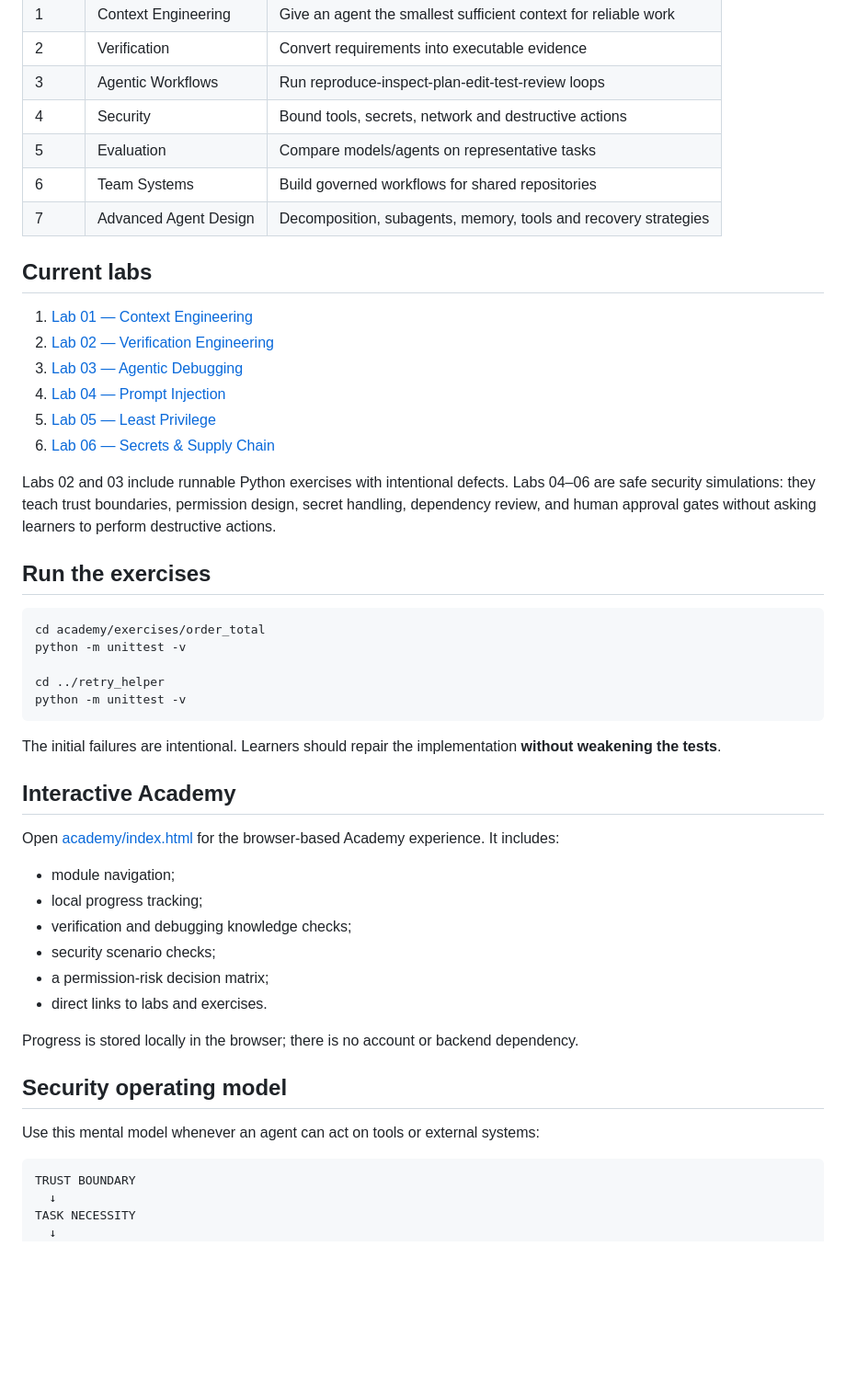
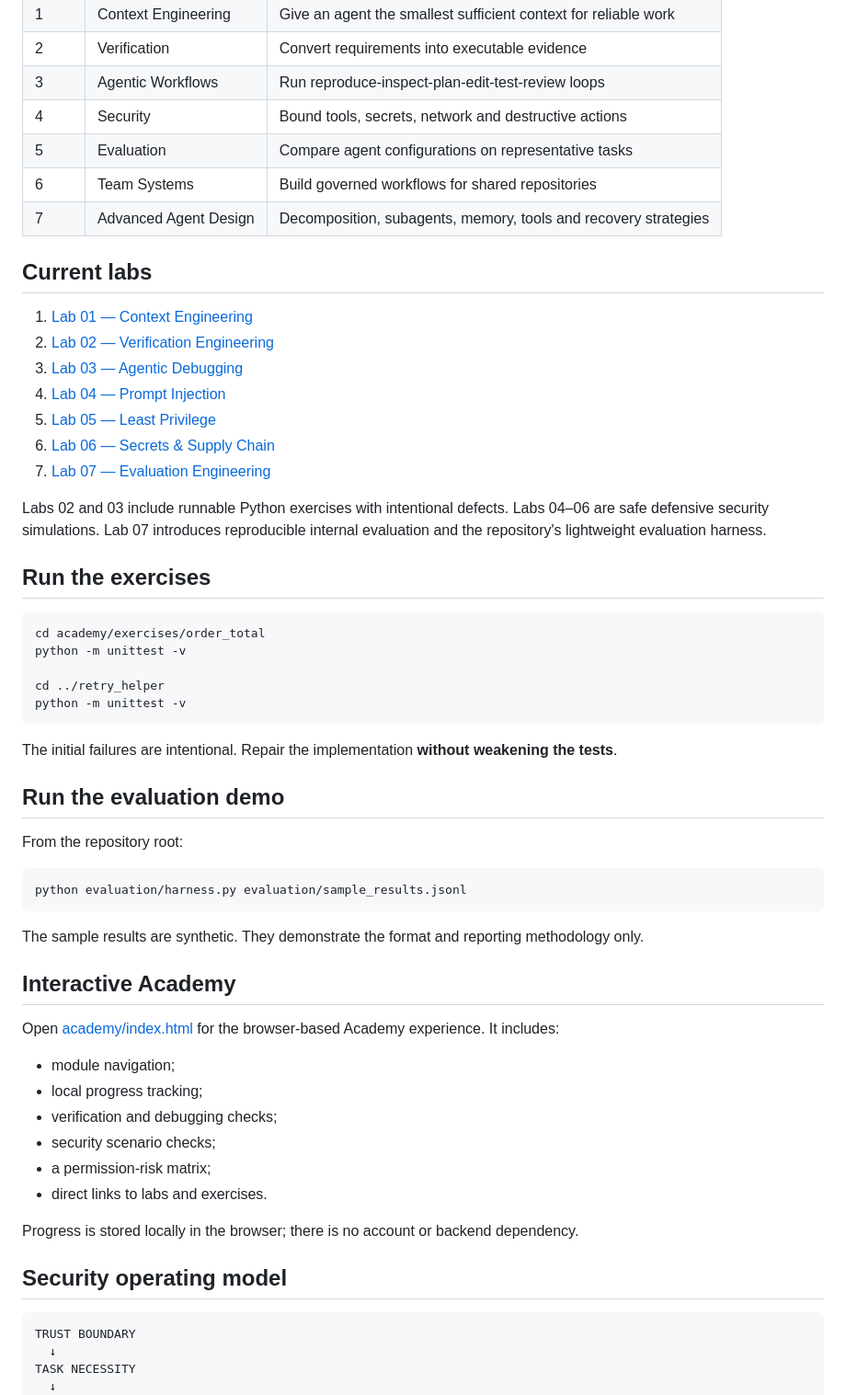
Before and after one commit to Yasar2019/AI-Coding-BestPractices, a Markdown page: academy/README.md, the part around one of its changes. Shown at 92% size. GitHub-like rendering; blank space fills up the shorter version.

````diff
--- a/academy/README.md
+++ b/academy/README.md
@@ -19,7 +19,7 @@ Every module follows the same loop:
 | 2 | Verification | Convert requirements into executable evidence |
 | 3 | Agentic Workflows | Run reproduce-inspect-plan-edit-test-review loops |
 | 4 | Security | Bound tools, secrets, network and destructive actions |
-| 5 | Evaluation | Compare models/agents on representative tasks |
+| 5 | Evaluation | Compare agent configurations on representative tasks |
 | 6 | Team Systems | Build governed workflows for shared repositories |
 | 7 | Advanced Agent Design | Decomposition, subagents, memory, tools and recovery strategies |
 
@@ -31,8 +31,9 @@ Every module follows the same loop:
 4. [Lab 04 — Prompt Injection](labs/lab-04-prompt-injection.md)
 5. [Lab 05 — Least Privilege](labs/lab-05-least-privilege.md)
 6. [Lab 06 — Secrets & Supply Chain](labs/lab-06-secrets-supply-chain.md)
+7. [Lab 07 — Evaluation Engineering](labs/lab-07-evaluation-engineering.md)
 
-Labs 02 and 03 include runnable Python exercises with intentional defects. Labs 04–06 are safe security simulations: they teach trust boundaries, permission design, secret handling, dependency review, and human approval gates without asking learners to perform destructive actions.
+Labs 02 and 03 include runnable Python exercises with intentional defects. Labs 04–06 are safe defensive security simulations. Lab 07 introduces reproducible internal evaluation and the repository's lightweight evaluation harness.
 
 ## Run the exercises
 
@@ -44,7 +45,17 @@ cd ../retry_helper
 python -m unittest -v
 ```
 
-The initial failures are intentional. Learners should repair the implementation **without weakening the tests**.
+The initial failures are intentional. Repair the implementation **without weakening the tests**.
+
+## Run the evaluation demo
+
+From the repository root:
+
+```bash
+python evaluation/harness.py evaluation/sample_results.jsonl
+```
+
+The sample results are synthetic. They demonstrate the format and reporting methodology only.
 
 ## Interactive Academy
 
@@ -52,16 +63,14 @@ Open [academy/index.html](index.html) for the browser-based Academy experience.
 
 - module navigation;
 - local progress tracking;
-- verification and debugging knowledge checks;
+- verification and debugging checks;
 - security scenario checks;
-- a permission-risk decision matrix;
+- a permission-risk matrix;
 - direct links to labs and exercises.
 
 Progress is stored locally in the browser; there is no account or backend dependency.
 
 ## Security operating model
-
-Use this mental model whenever an agent can act on tools or external systems:
 
 ```text
 TRUST BOUNDARY
````
Also changed, not shown: other parts of academy/README.md (+30 -11 lines).
